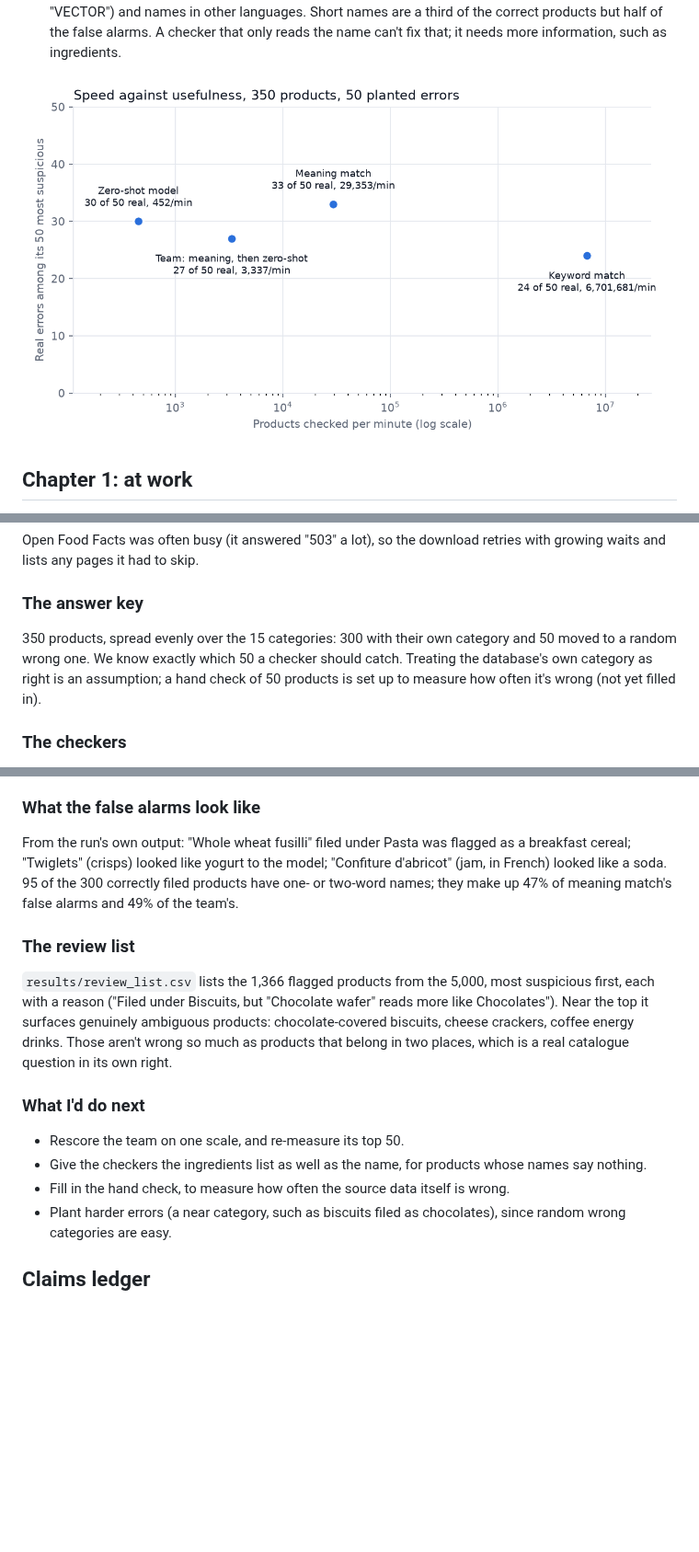
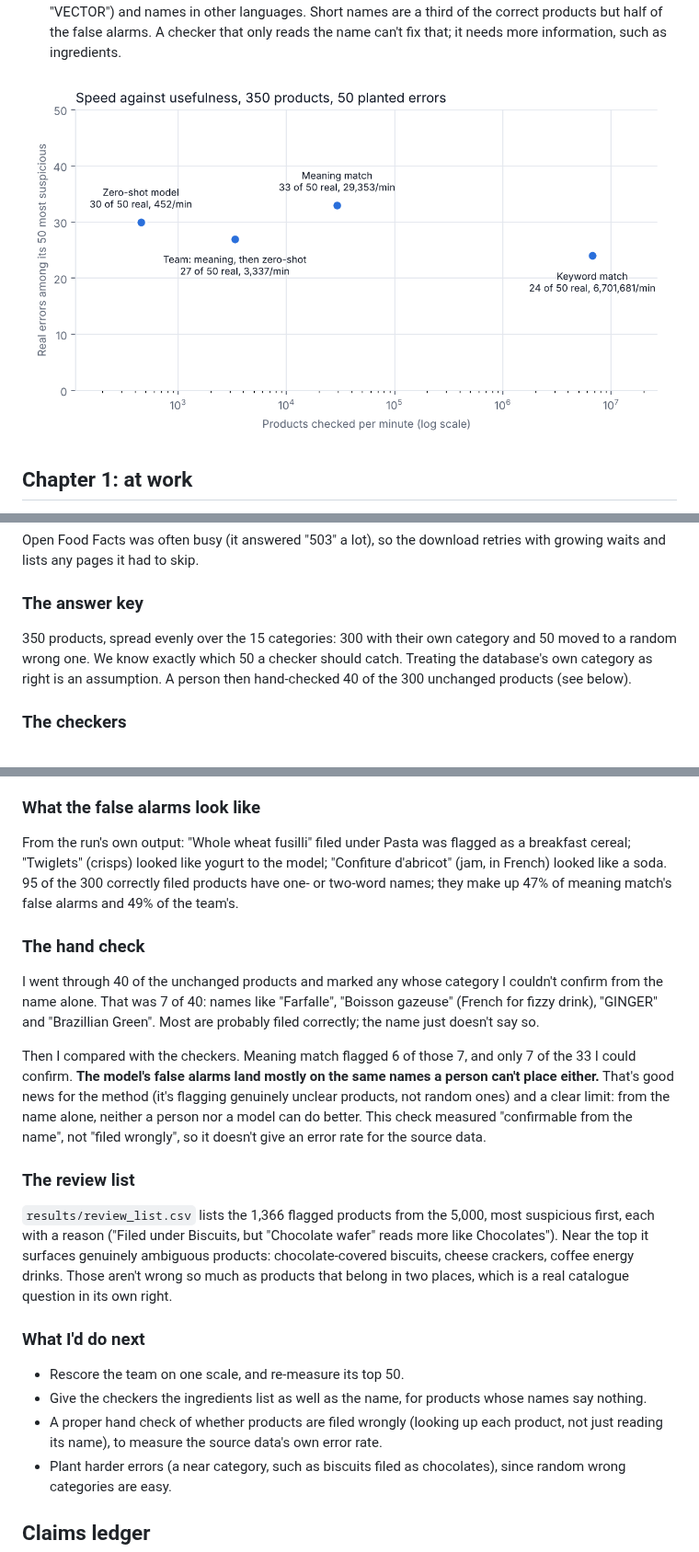
Before and after one commit to kmsmohamedansar/catalogue-checker, a Markdown page: CASE_STUDY.md, 3 parts joined by grey strips. Shown at 92% size. GitHub-like rendering; pictures changed too: docs/charts/speed-vs-catch.png; blank space fills up the shorter version.

```diff
--- a/CASE_STUDY.md
+++ b/CASE_STUDY.md
@@ -40,7 +40,7 @@ Open Food Facts was often busy (it answered "503" a lot), so the download retrie
 
 ### The answer key
 
-350 products, spread evenly over the 15 categories: 300 with their own category and 50 moved to a random wrong one. We know exactly which 50 a checker should catch. Treating the database's own category as right is an assumption; a hand check of 50 products is set up to measure how often it's wrong (not yet filled in).
+350 products, spread evenly over the 15 categories: 300 with their own category and 50 moved to a random wrong one. We know exactly which 50 a checker should catch. Treating the database's own category as right is an assumption. A person then hand-checked 40 of the 300 unchanged products (see below).
 
 ### The checkers
 
@@ -70,6 +70,12 @@ For most products the team's score is a meaning-match distance; for the doubtful
 
 From the run's own output: "Whole wheat fusilli" filed under Pasta was flagged as a breakfast cereal; "Twiglets" (crisps) looked like yogurt to the model; "Confiture d'abricot" (jam, in French) looked like a soda. 95 of the 300 correctly filed products have one- or two-word names; they make up 47% of meaning match's false alarms and 49% of the team's.
 
+### The hand check
+
+I went through 40 of the unchanged products and marked any whose category I couldn't confirm from the name alone. That was 7 of 40: names like "Farfalle", "Boisson gazeuse" (French for fizzy drink), "GINGER" and "Brazillian Green". Most are probably filed correctly; the name just doesn't say so.
+
+Then I compared with the checkers. Meaning match flagged 6 of those 7, and only 7 of the 33 I could confirm. **The model's false alarms land mostly on the same names a person can't place either.** That's good news for the method (it's flagging genuinely unclear products, not random ones) and a clear limit: from the name alone, neither a person nor a model can do better. This check measured "confirmable from the name", not "filed wrongly", so it doesn't give an error rate for the source data.
+
 ### The review list
 
 `results/review_list.csv` lists the 1,366 flagged products from the 5,000, most suspicious first, each with a reason ("Filed under Biscuits, but "Chocolate wafer" reads more like Chocolates"). Near the top it surfaces genuinely ambiguous products: chocolate-covered biscuits, cheese crackers, coffee energy drinks. Those aren't wrong so much as products that belong in two places, which is a real catalogue question in its own right.
@@ -78,7 +84,7 @@ From the run's own output: "Whole wheat fusilli" filed under Pasta was flagged a
 
 - Rescore the team on one scale, and re-measure its top 50.
 - Give the checkers the ingredients list as well as the name, for products whose names say nothing.
-- Fill in the hand check, to measure how often the source data itself is wrong.
+- A proper hand check of whether products are filed wrongly (looking up each product, not just reading its name), to measure the source data's own error rate.
 - Plant harder errors (a near category, such as biscuits filed as chocolates), since random wrong categories are easy.
 
 ## Claims ledger
```
Also changed, not shown: other parts of CASE_STUDY.md (+1 -0 lines), NOTES.md (+1 -1 lines), results/summary.md (+1 -1 lines), 1 other file.
